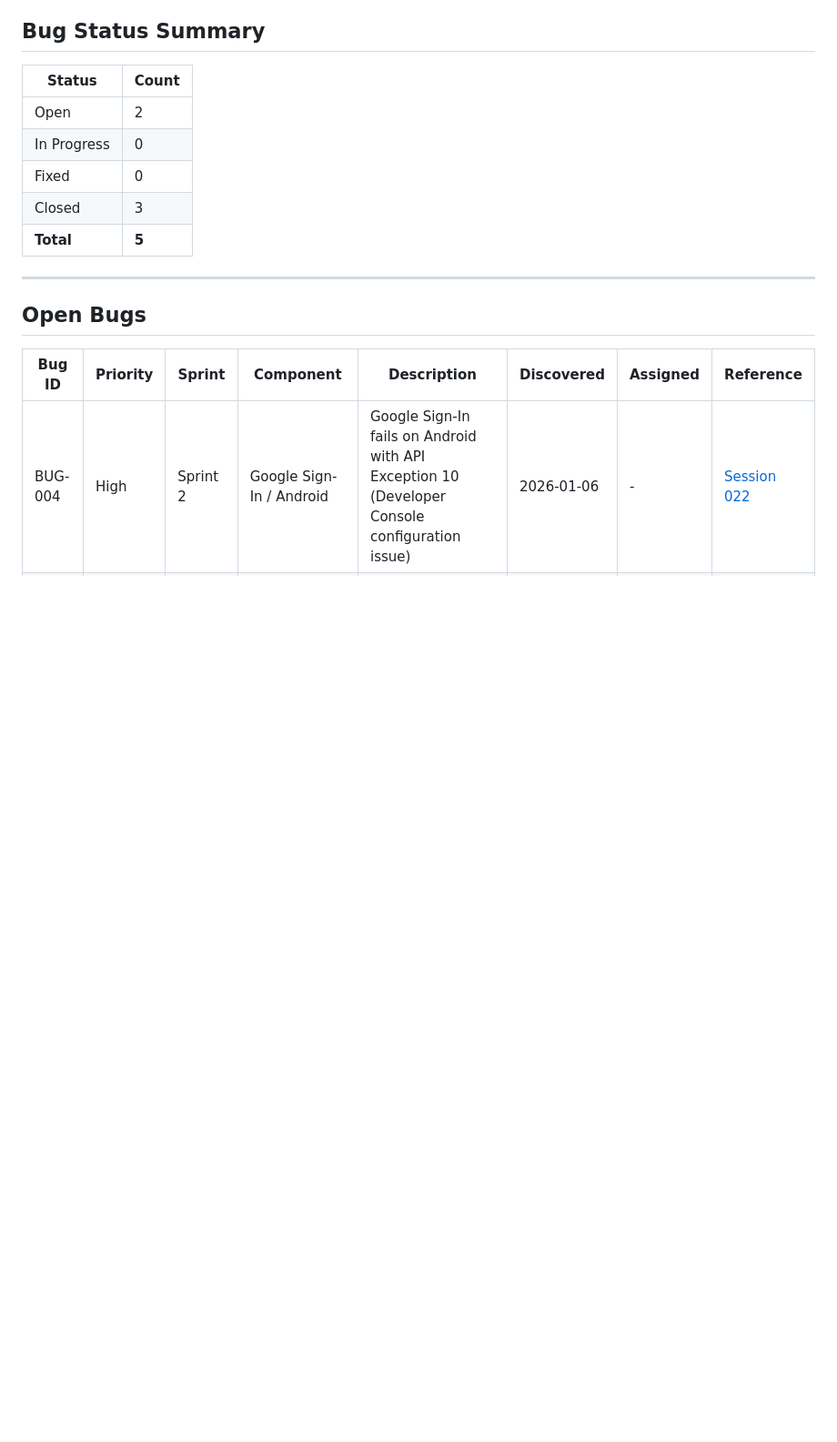
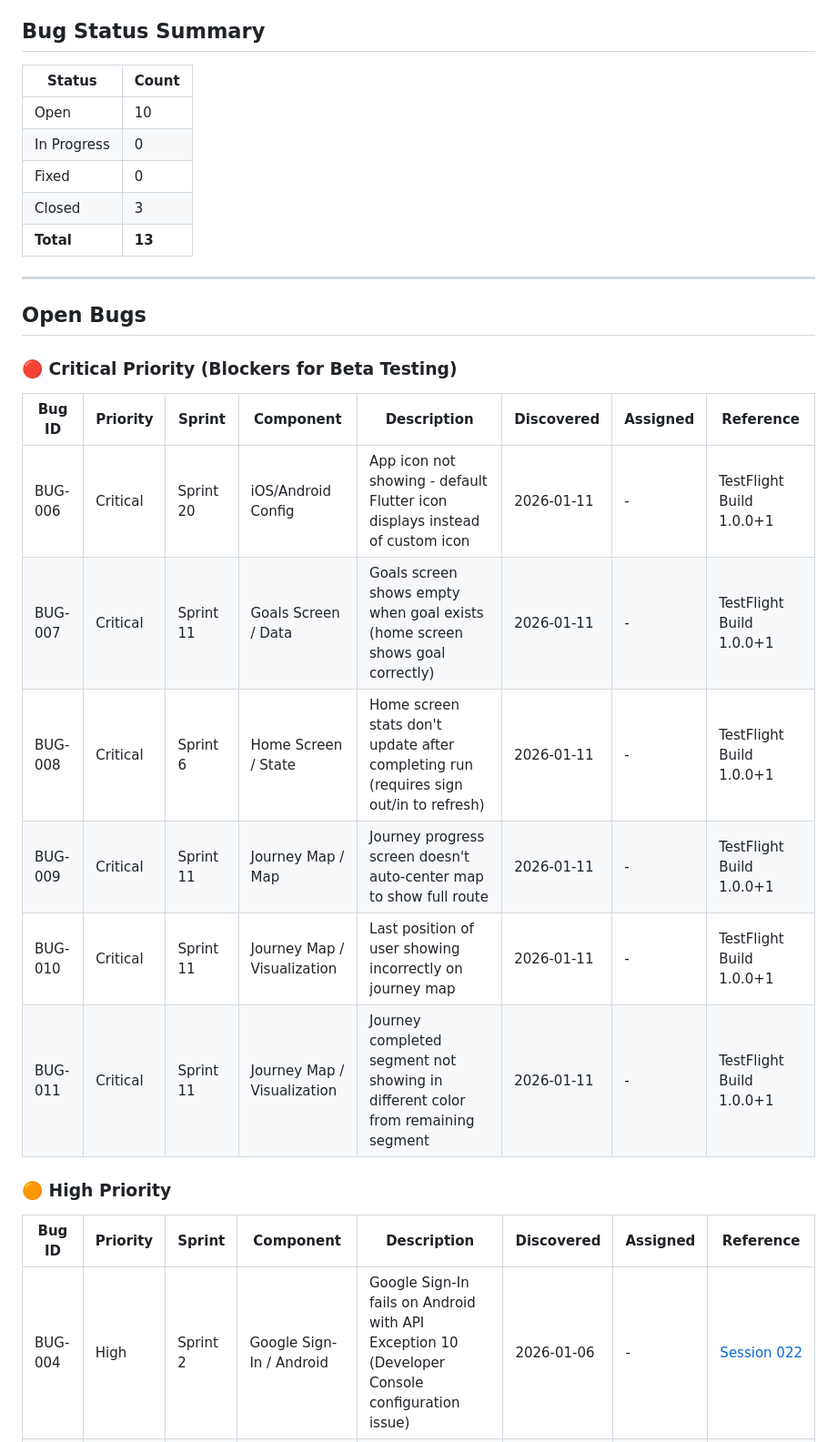
Before and after one commit to Happyloopgit/runtocanada, a Markdown page: docs/trackers/Bug_tracker.md, the part around one of its changes. Shown at 91% size. GitHub-like rendering; blank space fills up the shorter version.

```diff
--- a/docs/trackers/Bug_tracker.md
+++ b/docs/trackers/Bug_tracker.md
@@ -6,16 +6,29 @@ This document tracks all bugs discovered and their resolution status.
 
 | Status | Count |
 |--------|-------|
-| Open | 2 |
+| Open | 10 |
 | In Progress | 0 |
 | Fixed | 0 |
 | Closed | 3 |
-| **Total** | **5** |
+| **Total** | **13** |
 
 ---
 
 ## Open Bugs
 
+### 🔴 Critical Priority (Blockers for Beta Testing)
+
+| Bug ID | Priority | Sprint | Component | Description | Discovered | Assigned | Reference |
+|--------|----------|--------|-----------|-------------|------------|----------|-----------|
+| BUG-006 | Critical | Sprint 20 | iOS/Android Config | App icon not showing - default Flutter icon displays instead of custom icon | 2026-01-11 | - | TestFlight Build 1.0.0+1 |
+| BUG-007 | Critical | Sprint 11 | Goals Screen / Data | Goals screen shows empty when goal exists (home screen shows goal correctly) | 2026-01-11 | - | TestFlight Build 1.0.0+1 |
+| BUG-008 | Critical | Sprint 6 | Home Screen / State | Home screen stats don't update after completing run (requires sign out/in to refresh) | 2026-01-11 | - | TestFlight Build 1.0.0+1 |
+| BUG-009 | Critical | Sprint 11 | Journey Map / Map | Journey progress screen doesn't auto-center map to show full route | 2026-01-11 | - | TestFlight Build 1.0.0+1 |
+| BUG-010 | Critical | Sprint 11 | Journey Map / Visualization | Last position of user showing incorrectly on journey map | 2026-01-11 | - | TestFlight Build 1.0.0+1 |
+| BUG-011 | Critical | Sprint 11 | Journey Map / Visualization | Journey completed segment not showing in different color from remaining segment | 2026-01-11 | - | TestFlight Build 1.0.0+1 |
+
+### 🟠 High Priority
+
 | Bug ID | Priority | Sprint | Component | Description | Discovered | Assigned | Reference |
 |--------|----------|--------|-----------|-------------|------------|----------|-----------|
 | BUG-004 | High | Sprint 2 | Google Sign-In / Android | Google Sign-In fails on Android with API Exception 10 (Developer Console configuration issue) | 2026-01-06 | - | [Session 022](#bug-004-google-sign-in-failing-on-android-with-api-exception-10) |
```
Also changed, not shown: other parts of docs/trackers/Bug_tracker.md (+7 -0 lines), docs/UX_STRATEGY_REVAMP.md (added, +508 -0 lines).
